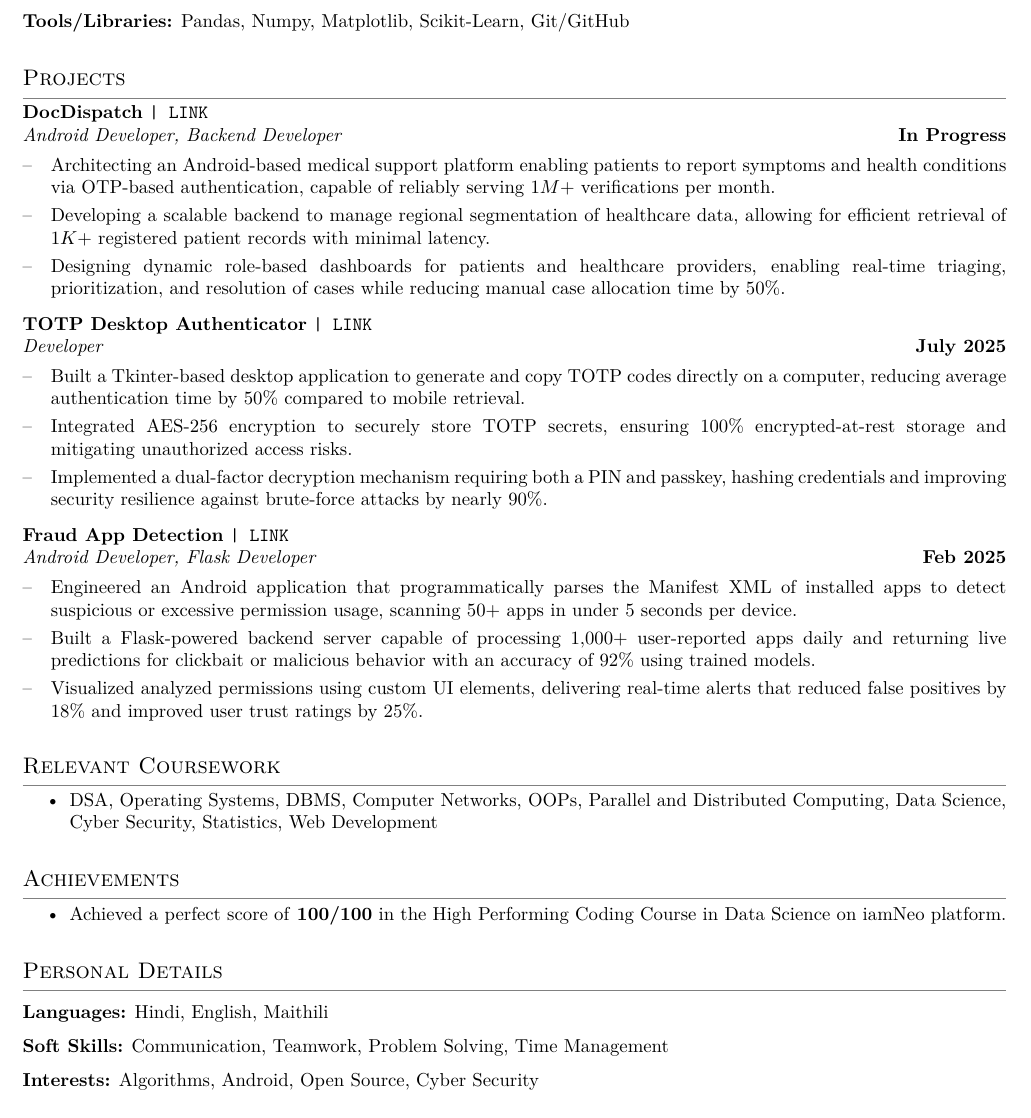
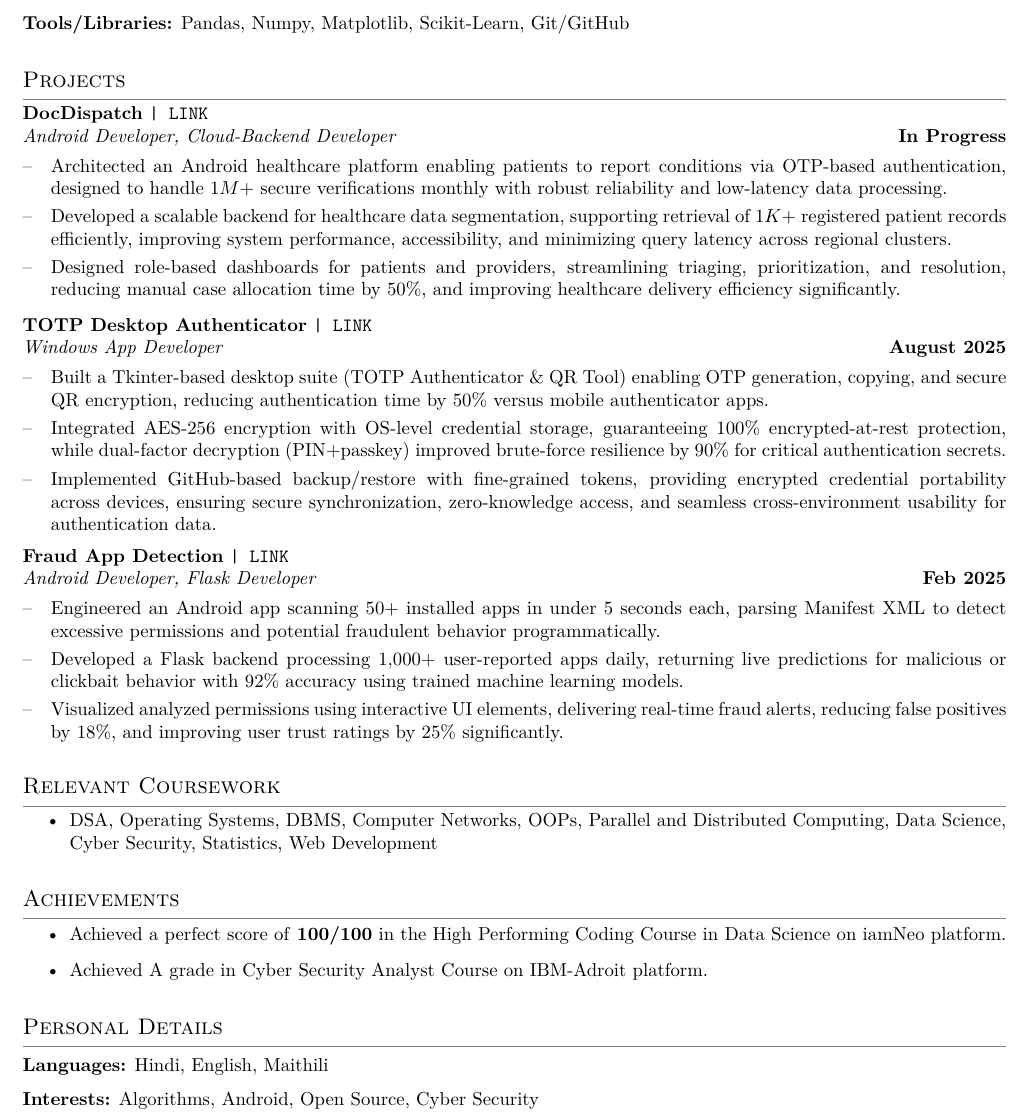
Before and after one commit to ppriyanshu26/Portfolio, a LaTeX document (main.tex): part of the page, cut so that both start at the same text. Compiled offline with pdfLaTeX.

Commit message:
TOTP Finished

```diff
--- a/main.tex
+++ b/main.tex
@@ -79,38 +79,39 @@
 \noindent
 \textbf{DocDispatch}
 \href{https://github.com/yashpreeto7/DocDispatch}{\texttt{| LINK}} \\
-\textit{Android Developer, Backend Developer} \hfill \textbf{In Progress} \\[-8pt]
+\textit{Android Developer, Cloud-Backend Developer} \hfill \textbf{In Progress} \\[-8pt]
 
 \noindent\makebox[1.5em][l]{--}%
 \parbox[t]{\dimexpr\linewidth-1.5em\relax}{%
-Architecting an Android-based medical support platform enabling patients to report symptoms and health conditions via OTP-based authentication, capable of reliably serving $1M+$ verifications per month.} \\[0pt]
+Architected an Android healthcare platform enabling patients to report conditions via OTP-based authentication, designed to handle $1M+$ secure verifications monthly with robust reliability and low-latency data processing.} \\[0pt]
 
 \noindent\makebox[1.5em][l]{--}%
 \parbox[t]{\dimexpr\linewidth-1.5em\relax}{%
-Developing a scalable backend to manage regional segmentation of healthcare data, allowing for efficient retrieval of $1K+$ registered patient records with minimal latency.} \\[0pt]
+Developed a scalable backend for healthcare data segmentation, supporting retrieval of $1K+$ registered patient records efficiently, improving system performance, accessibility, and minimizing query latency across regional clusters.} \\[0pt]
 
 \noindent\makebox[1.5em][l]{--}%
 \parbox[t]{\dimexpr\linewidth-1.5em\relax}{%
-Designing dynamic role-based dashboards for patients and healthcare providers, enabling real-time triaging, prioritization, and resolution of cases while reducing manual case allocation time by $50\%$.} \\[4pt]
+Designed role-based dashboards for patients and providers, streamlining triaging, prioritization, and resolution, reducing manual case allocation time by $50\%$, and improving healthcare delivery efficiency significantly.} \\[4pt]
 
 
 
 \noindent
 \textbf{TOTP Desktop Authenticator}
 \href{https://github.com/ppriyanshu26/AuthPublic}{\texttt{| LINK}} \\
-\textit{Developer} \hfill \textbf{July 2025} \\[-8pt]
+\textit{Windows App Developer} \hfill \textbf{August 2025} \\[-8pt]
 
 \noindent\makebox[1.5em][l]{--}%
 \parbox[t]{\dimexpr\linewidth-1.5em\relax}{%
-Built a Tkinter-based desktop application to generate and copy TOTP codes directly on a computer, reducing average authentication time by $50\%$ compared to mobile retrieval.} \\[0pt]
+Built a Tkinter-based desktop suite (TOTP Authenticator \& QR Tool) enabling OTP generation, copying, and secure QR encryption, reducing authentication time by $50\%$ versus mobile authenticator apps.} \\[0pt]
 
 \noindent\makebox[1.5em][l]{--}%
 \parbox[t]{\dimexpr\linewidth-1.5em\relax}{%
-Integrated AES-256 encryption to securely store TOTP secrets, ensuring $100\%$ encrypted-at-rest storage and mitigating unauthorized access risks.} \\[0pt]
+Integrated AES-256 encryption with OS-level credential storage, guaranteeing $100\%$ encrypted-at-rest protection, while dual-factor decryption (PIN+passkey) improved brute-force resilience by $90\%$ for critical authentication secrets.} \\[0pt]
 
 \noindent\makebox[1.5em][l]{--}%
 \parbox[t]{\dimexpr\linewidth-1.5em\relax}{%
-Implemented a dual-factor decryption mechanism requiring both a PIN and passkey, hashing credentials and improving security resilience against brute-force attacks by nearly $90\%$.} \\[4pt]
+Implemented GitHub-based backup/restore with fine-grained tokens, providing encrypted credential portability across devices, ensuring secure synchronization, zero-knowledge access, and seamless cross-environment usability for authentication data.} \\[4pt]
+
 
 
 \noindent
@@ -120,15 +121,16 @@ Implemented a dual-factor decryption mechanism requiring both a PIN and passkey,
 
 \noindent\makebox[1.5em][l]{--}%
 \parbox[t]{\dimexpr\linewidth-1.5em\relax}{%
-Engineered an Android application that programmatically parses the Manifest XML of installed apps to detect suspicious or excessive permission usage, scanning $50+$ apps in under $5$ seconds per device.} \\[0pt]
+Engineered an Android app scanning $50+$ installed apps in under $5$ seconds each, parsing Manifest XML to detect excessive permissions and potential fraudulent behavior programmatically.} \\[0pt]
 
 \noindent\makebox[1.5em][l]{--}%
 \parbox[t]{\dimexpr\linewidth-1.5em\relax}{%
-Built a Flask-powered backend server capable of processing $1{,}000+$ user-reported apps daily and returning live predictions for clickbait or malicious behavior with an accuracy of $92\%$ using trained models.} \\[0pt]
+Developed a Flask backend processing $1{,}000+$ user-reported apps daily, returning live predictions for malicious or clickbait behavior with $92\%$ accuracy using trained machine learning models.} \\[0pt]
 
 \noindent\makebox[1.5em][l]{--}%
 \parbox[t]{\dimexpr\linewidth-1.5em\relax}{%
-Visualized analyzed permissions using custom UI elements, delivering real-time alerts that reduced false positives by $18\%$ and improved user trust ratings by $25\%$.} \\[-4pt]
+Visualized analyzed permissions using interactive UI elements, delivering real-time fraud alerts, reducing false positives by $18\%$, and improving user trust ratings by $25\%$ significantly.} \\[-4pt]
+
 
 
 
@@ -143,6 +145,7 @@ Visualized analyzed permissions using custom UI elements, delivering real-time a
 \section{Achievements}
   \begin{itemize}
     \item Achieved a perfect score of \textbf{100/100} in the High Performing Coding Course in Data Science on iamNeo platform.
+    \item Achieved A grade in Cyber Security Analyst Course on IBM-Adroit platform.
   \end{itemize}
 
 
@@ -152,7 +155,6 @@ Visualized analyzed permissions using custom UI elements, delivering real-time a
 \hspace{1.5em}
 \begin{flushleft}
   \textbf{Languages:} Hindi, English, Maithili \\[6pt]
-  \textbf{Soft Skills:} Communication, Teamwork, Problem Solving, Time Management \\[6pt]
   \textbf{Interests:} Algorithms, Android, Open Source, Cyber Security
 \end{flushleft}
 
```
Also changed, not shown: src/assets/work_logo/python.png (deleted), src/assets/work_logo/totp.png (added), 2 other files.
